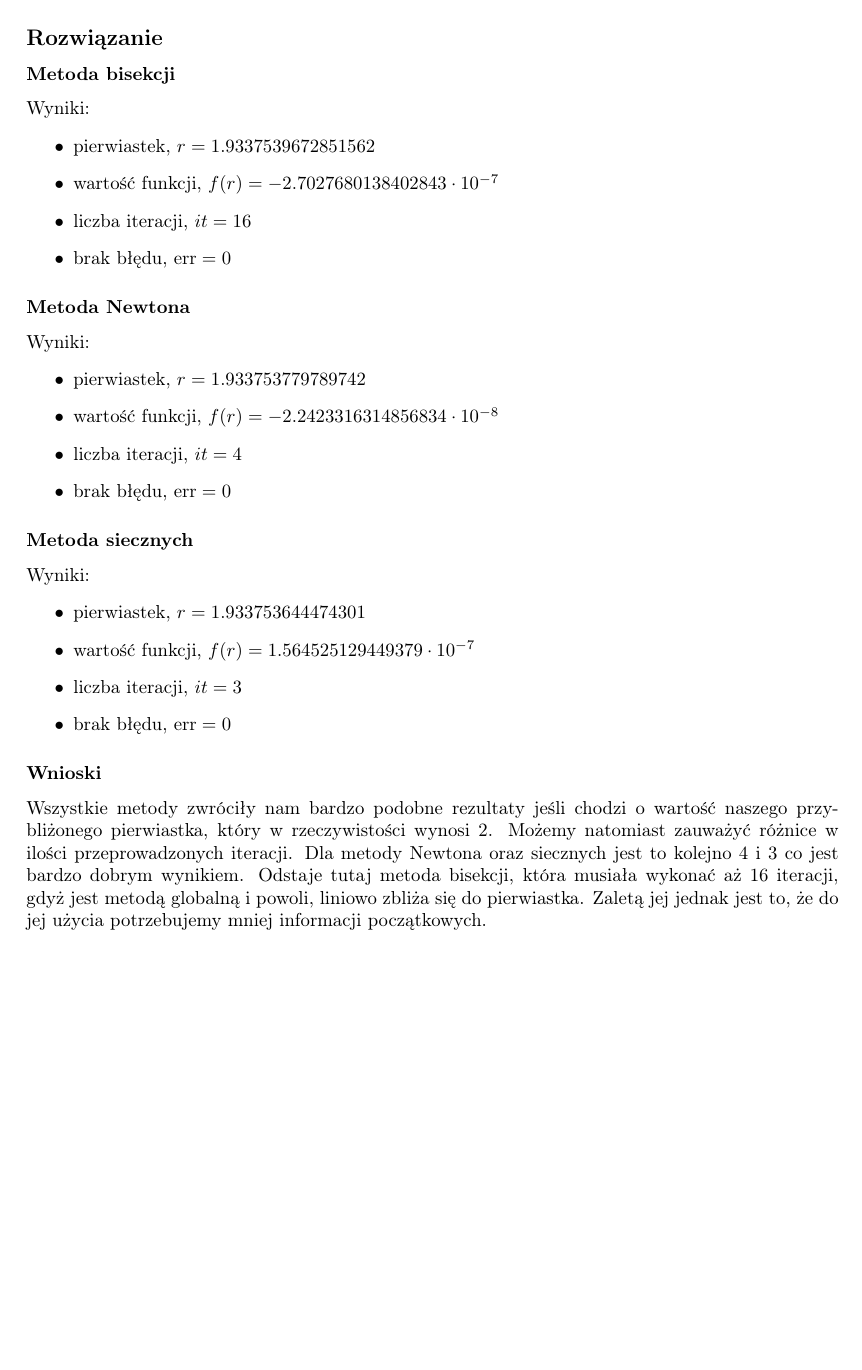
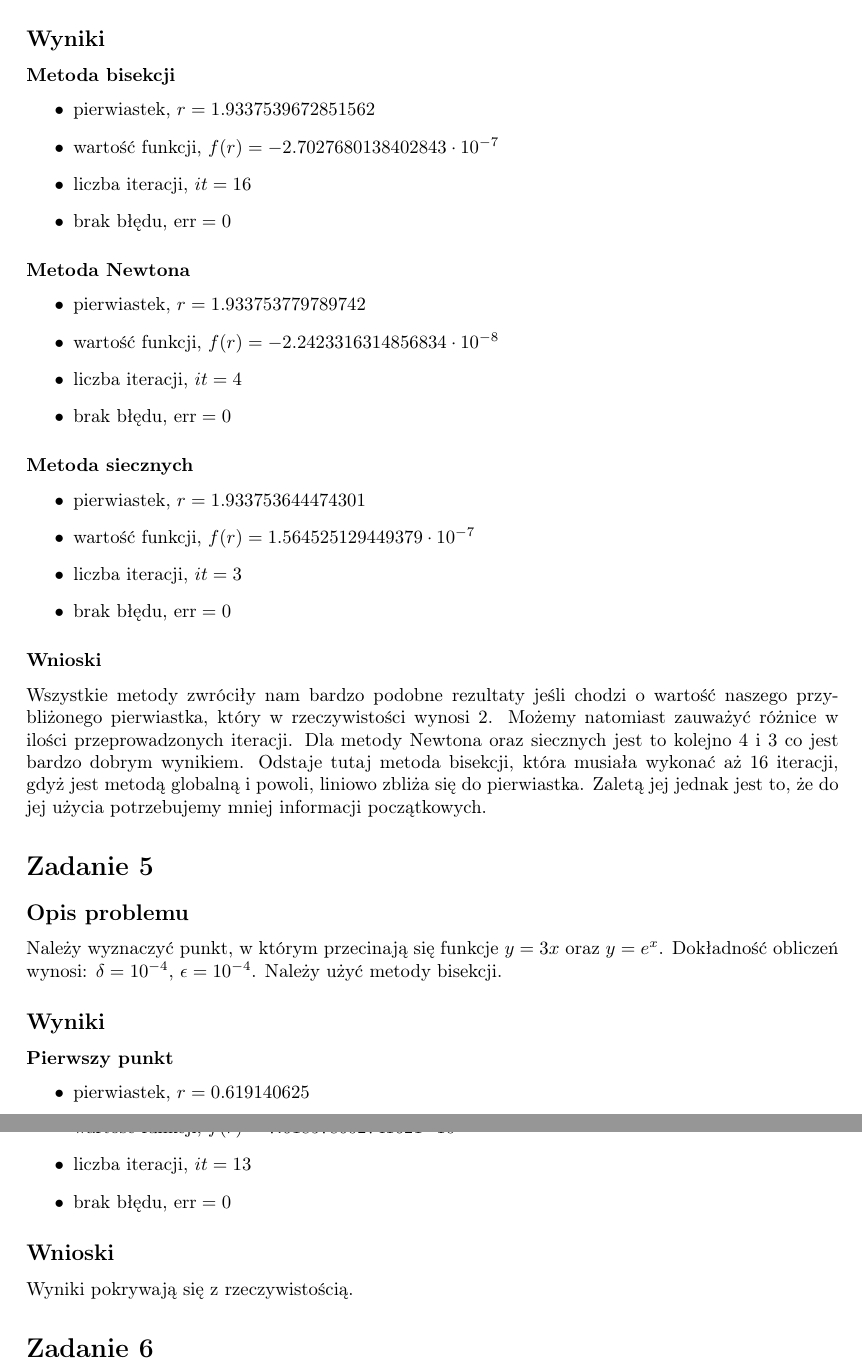
Before and after one commit to szjaniak1/ON, a LaTeX document (Lista3/sprawozdanie.tex): part of page 5 of 5 before the commit and two parts of pages 5 and 6 of 6 after it, the two joined at a grey line, cut at the place of the change, the shorter picture padded with empty space. Compiled offline with pdfLaTeX.

Commit message:
ex5 done in report

```diff
--- a/Lista3/sprawozdanie.tex
+++ b/Lista3/sprawozdanie.tex
@@ -213,9 +213,8 @@
 	    \item metoda siecznych z przybliżeniami początkowymi $x_0 = 1$, $x_1 = 2$
 	\end{itemize}
 \noindent i precyzją $\delta = \frac{1}{2} 10^{-5}$, $\epsilon = \frac{1}{2} 10^{-5}$.
-\subsection*{Rozwiązanie}
+\subsection*{Wyniki}
 \subsubsection*{Metoda bisekcji}
-	\noindent Wyniki:
 		\begin{itemize}
 			\item pierwiastek, $r = 1.9337539672851562$
 		    \item wartość funkcji, $f(r) = -2.7027680138402843 \cdot 10^{-7}$
@@ -223,7 +222,6 @@
 		    \item brak błędu, $\mathrm{err} = 0$
 		\end{itemize}
 \subsubsection*{Metoda Newtona}
-	\noindent Wyniki:
 		\begin{itemize}
 			\item pierwiastek, $r = 1.933753779789742$
 		    \item wartość funkcji, $f(r) = -2.2423316314856834 \cdot 10^{-8}$
@@ -231,7 +229,6 @@
 		    \item brak błędu, $\mathrm{err} = 0$
 		\end{itemize}
 \subsubsection*{Metoda siecznych}
-	\noindent Wyniki:
 		\begin{itemize}
 			\item pierwiastek, $r = 1.933753644474301$
 		    \item wartość funkcji, $f(r) = 1.564525129449379 \cdot 10^{-7}$
@@ -240,3 +237,12 @@
 		\end{itemize}
 \subsubsection*{Wnioski}
 	Wszystkie metody zwróciły nam bardzo podobne rezultaty jeśli chodzi o wartość naszego przybliżonego pierwiastka, który w rzeczywistości wynosi 2. Możemy natomiast zauważyć różnice w ilości przeprowadzonych iteracji. Dla metody Newtona oraz siecznych jest to kolejno 4 i 3 co jest bardzo dobrym wynikiem. Odstaje tutaj metoda bisekcji, która musiała wykonać aż 16 iteracji, gdyż jest metodą globalną i powoli, liniowo zbliża się do pierwiastka. Zaletą jej jednak jest to, że do jej użycia potrzebujemy mniej informacji początkowych.
+
+\section*{Zadanie 5}
+\subsection*{Opis problemu}
+	Należy wyznaczyć punkt, w którym przecinają się funkcje $y = 3x$ oraz $y = e^x$. Dokładność obliczeń wynosi: $\delta = 10^{-4}$, $\epsilon = 10^{-4}$. Należy użyć metody bisekcji.
+\subsection*{Wyniki}
+\subsubsection*{Pierwszy punkt}
+	\begin{itemize}
+		\item pierwiastek, $r = 0.619140625$
+	    \item wartość funkcji, $f(r) = 9.066320343276146 \cdot 10^{-5}$
@@ -243 +256,8 @@
+	    \item liczba iteracji, $it = 13$
+	    \item brak błędu, $\mathrm{err} = 0$
+	\end{itemize}
+\subsection*{Wnioski}
+	Wyniki pokrywają się z rzeczywistością.
+
+\section*{Zadanie 6}
 \end{document}
```
Also changed, not shown: Lista3/sprawozdanie.pdf, Lista3/sprawozdanie.tex (7 more changed lines).
